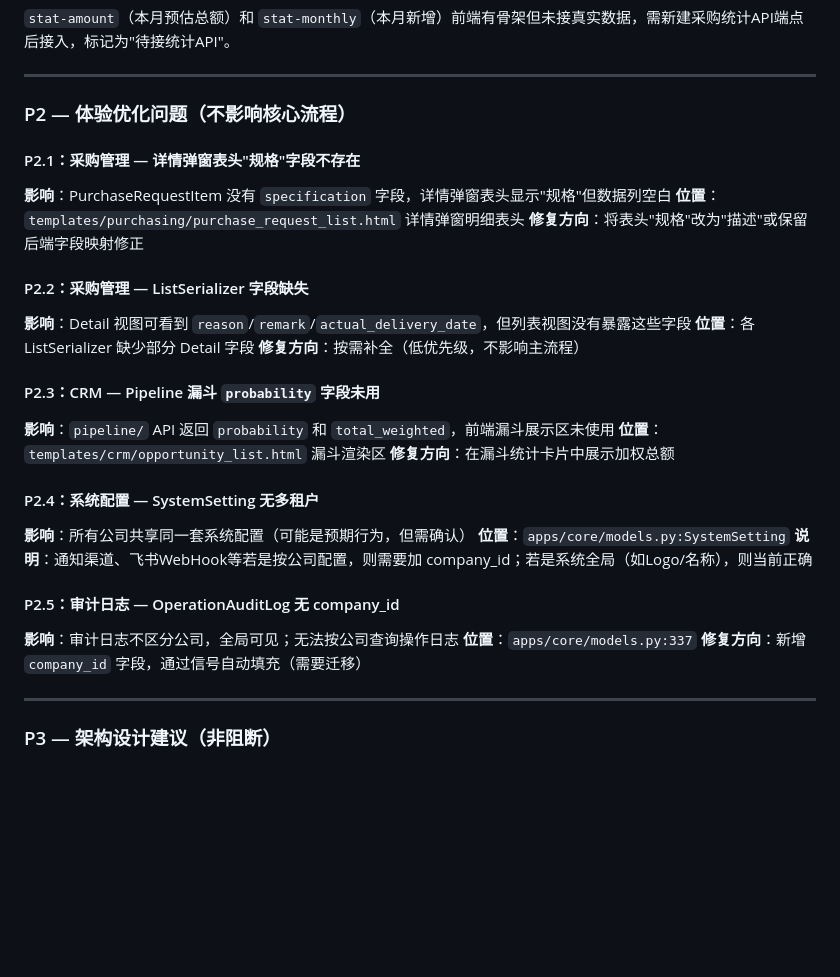
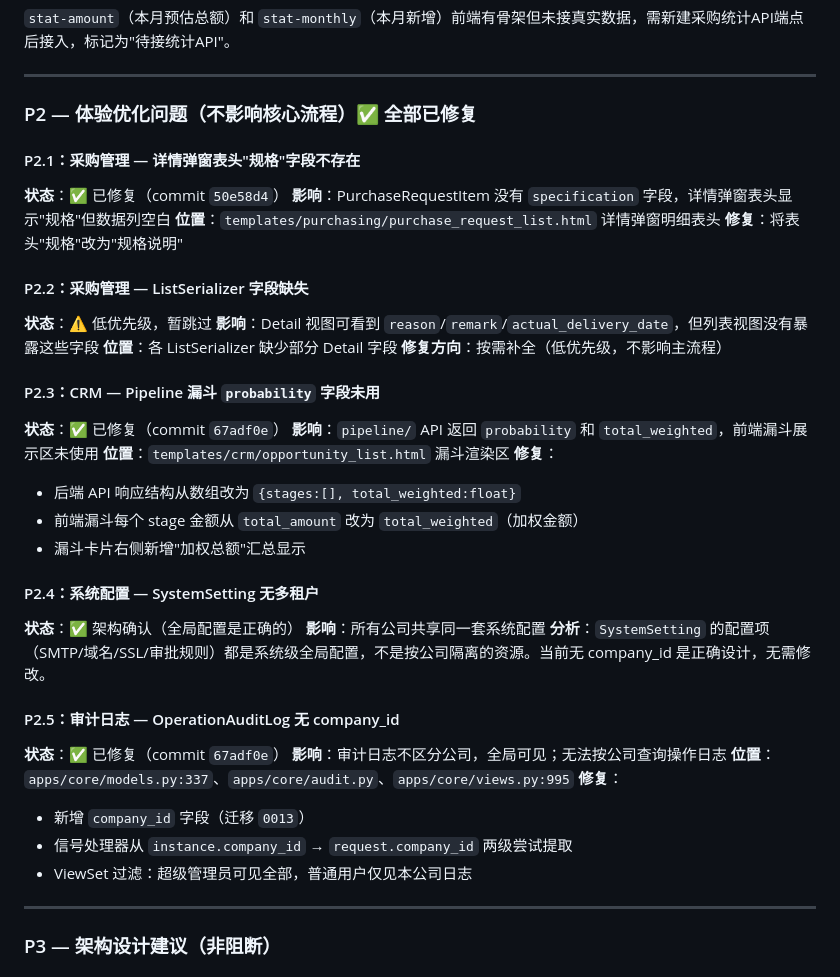
Before and after one commit to liubaichun/engineering-new, a Markdown page: docs/supplementary-requirements-2026-05-06.md, the part around one of its changes. Rendered like a GitHub page; blank space fills up the shorter version.

```diff
--- a/docs/supplementary-requirements-2026-05-06.md
+++ b/docs/supplementary-requirements-2026-05-06.md
@@ -59,32 +59,42 @@
 
 ---
 
-### P2 — 体验优化问题（不影响核心流程）
+### P2 — 体验优化问题（不影响核心流程）✅ 全部已修复
 
 #### P2.1：采购管理 — 详情弹窗表头"规格"字段不存在
+**状态**：✅ 已修复（commit `50e58d4`）
 **影响**：PurchaseRequestItem 没有 `specification` 字段，详情弹窗表头显示"规格"但数据列空白
 **位置**：`templates/purchasing/purchase_request_list.html` 详情弹窗明细表头
-**修复方向**：将表头"规格"改为"描述"或保留后端字段映射修正
+**修复**：将表头"规格"改为"规格说明"
 
 #### P2.2：采购管理 — ListSerializer 字段缺失
+**状态**：⚠️ 低优先级，暂跳过
 **影响**：Detail 视图可看到 `reason`/`remark`/`actual_delivery_date`，但列表视图没有暴露这些字段
 **位置**：各 ListSerializer 缺少部分 Detail 字段
 **修复方向**：按需补全（低优先级，不影响主流程）
 
 #### P2.3：CRM — Pipeline 漏斗 `probability` 字段未用
+**状态**：✅ 已修复（commit `67adf0e`）
 **影响**：`pipeline/` API 返回 `probability` 和 `total_weighted`，前端漏斗展示区未使用
 **位置**：`templates/crm/opportunity_list.html` 漏斗渲染区
-**修复方向**：在漏斗统计卡片中展示加权总额
+**修复**：
+- 后端 API 响应结构从数组改为 `{stages:[], total_weighted:float}`
+- 前端漏斗每个 stage 金额从 `total_amount` 改为 `total_weighted`（加权金额）
+- 漏斗卡片右侧新增"加权总额"汇总显示
 
 #### P2.4：系统配置 — SystemSetting 无多租户
-**影响**：所有公司共享同一套系统配置（可能是预期行为，但需确认）
-**位置**：`apps/core/models.py:SystemSetting`
-**说明**：通知渠道、飞书WebHook等若是按公司配置，则需要加 company_id；若是系统全局（如Logo/名称），则当前正确
+**状态**：✅ 架构确认（全局配置是正确的）
+**影响**：所有公司共享同一套系统配置
+**分析**：`SystemSetting` 的配置项（SMTP/域名/SSL/审批规则）都是系统级全局配置，不是按公司隔离的资源。当前无 company_id 是正确设计，无需修改。
 
 #### P2.5：审计日志 — OperationAuditLog 无 company_id
+**状态**：✅ 已修复（commit `67adf0e`）
 **影响**：审计日志不区分公司，全局可见；无法按公司查询操作日志
-**位置**：`apps/core/models.py:337`
-**修复方向**：新增 `company_id` 字段，通过信号自动填充（需要迁移）
+**位置**：`apps/core/models.py:337`、`apps/core/audit.py`、`apps/core/views.py:995`
+**修复**：
+- 新增 `company_id` 字段（迁移 `0013`）
+- 信号处理器从 `instance.company_id` → `request.company_id` 两级尝试提取
+- ViewSet 过滤：超级管理员可见全部，普通用户仅见本公司日志
 
 ---
 
```
Also changed, not shown: other parts of docs/supplementary-requirements-2026-05-06.md (+34 -35 lines).
